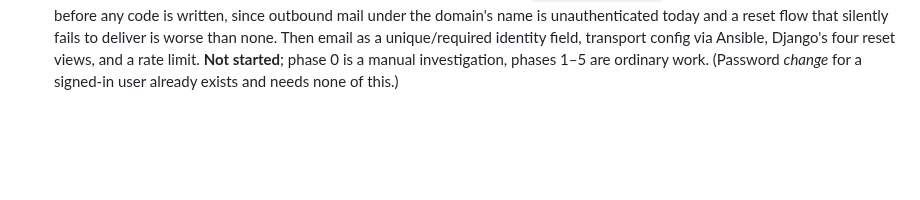
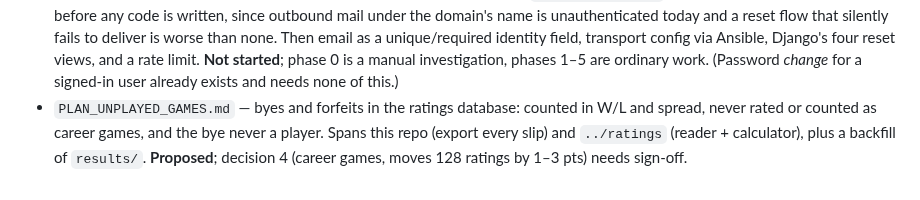
Before and after one commit to cocoscrabble/baxter, a Markdown page: plans/README.md, the part around the change. Drawn GitHub-style; blank space fills up the shorter version.

Commit message:
Plan: unplayed games (byes, forfeits) in the ratings database
Co-Authored-By: Claude Opus 5.5 <noreply@anthropic.com>

```diff
--- a/plans/README.md
+++ b/plans/README.md
@@ -106,3 +106,8 @@ Current plans:
   a rate limit. **Not started**; phase 0 is a manual investigation, phases 1–5
   are ordinary work. (Password *change* for a signed-in user already exists and
   needs none of this.)
+- `PLAN_UNPLAYED_GAMES.md` — byes and forfeits in the ratings database: counted
+  in W/L and spread, never rated or counted as career games, and the bye never
+  a player. Spans this repo (export every slip) and `../ratings` (reader +
+  calculator), plus a backfill of `results/`. **Proposed**; decision 4 (career
+  games, moves 128 ratings by 1–3 pts) needs sign-off.
```
Also changed, not shown: plans/PLAN_UNPLAYED_GAMES.md (added, +307 -0 lines).
